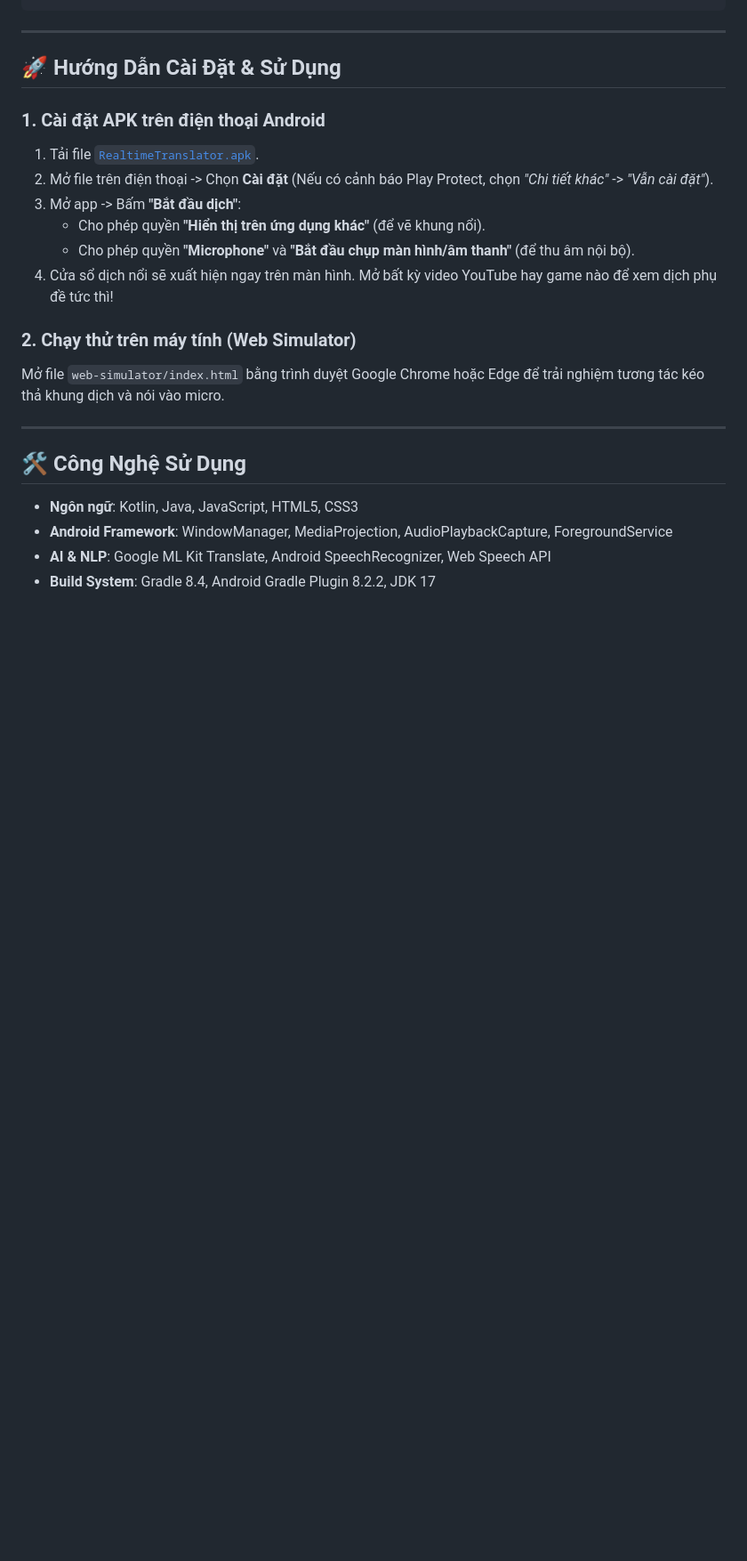
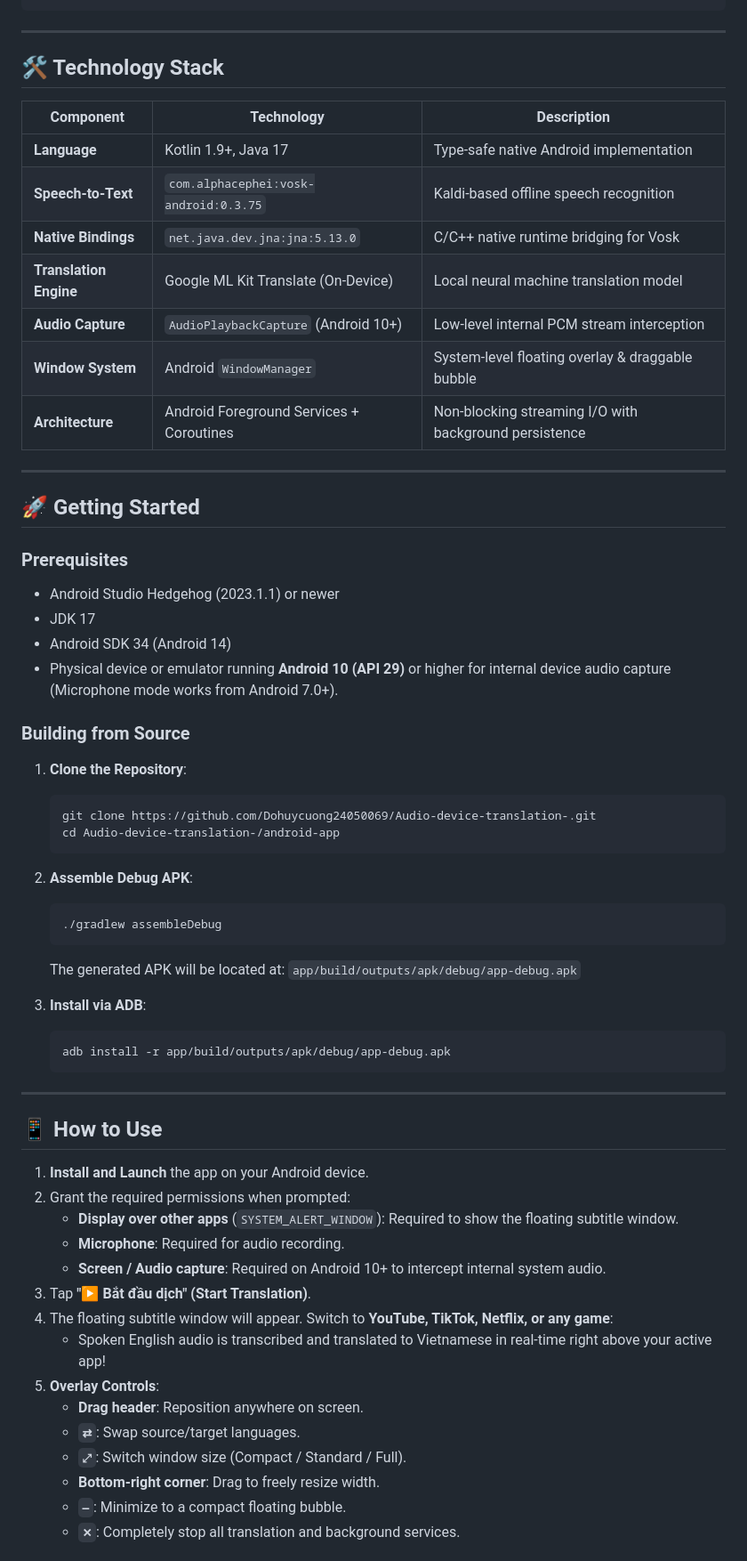
Before and after one commit to Dohuycuong24050069/Audio-device-translation-, a Markdown page: README.md, the part around one of its changes. Shown at 89% size. GitHub-like rendering; blank space fills up the shorter version.

````diff
--- a/README.md
+++ b/README.md
@@ -46,24 +65,65 @@ realtime-translator/
 
 ---
 
-## 🚀 Hướng Dẫn Cài Đặt & Sử Dụng
+## 🛠️ Technology Stack
 
-### 1. Cài đặt APK trên điện thoại Android
-1. Tải file [`RealtimeTranslator.apk`](RealtimeTranslator.apk).
-2. Mở file trên điện thoại -> Chọn **Cài đặt** (Nếu có cảnh báo Play Protect, chọn *"Chi tiết khác"* -> *"Vẫn cài đặt"*).
-3. Mở app -> Bấm **"Bắt đầu dịch"**:
-   - Cho phép quyền **"Hiển thị trên ứng dụng khác"** (để vẽ khung nổi).
-   - Cho phép quyền **"Microphone"** và **"Bắt đầu chụp màn hình/âm thanh"** (để thu âm nội bộ).
-4. Cửa sổ dịch nổi sẽ xuất hiện ngay trên màn hình. Mở bất kỳ video YouTube hay game nào để xem dịch phụ đề tức thì!
-
-### 2. Chạy thử trên máy tính (Web Simulator)
-Mở file `web-simulator/index.html` bằng trình duyệt Google Chrome hoặc Edge để trải nghiệm tương tác kéo thả khung dịch và nói vào micro.
+| Component | Technology | Description |
+|---|---|---|
+| **Language** | Kotlin 1.9+, Java 17 | Type-safe native Android implementation |
+| **Speech-to-Text** | `com.alphacephei:vosk-android:0.3.75` | Kaldi-based offline speech recognition |
+| **Native Bindings** | `net.java.dev.jna:jna:5.13.0` | C/C++ native runtime bridging for Vosk |
+| **Translation Engine** | Google ML Kit Translate (On-Device) | Local neural machine translation model |
+| **Audio Capture** | `AudioPlaybackCapture` (Android 10+) | Low-level internal PCM stream interception |
+| **Window System** | Android `WindowManager` | System-level floating overlay & draggable bubble |
+| **Architecture** | Android Foreground Services + Coroutines | Non-blocking streaming I/O with background persistence |
 
 ---
 
-## 🛠️ Công Nghệ Sử Dụng
+## 🚀 Getting Started
 
-- **Ngôn ngữ**: Kotlin, Java, JavaScript, HTML5, CSS3
-- **Android Framework**: WindowManager, MediaProjection, AudioPlaybackCapture, ForegroundService
-- **AI & NLP**: Google ML Kit Translate, Android SpeechRecognizer, Web Speech API
-- **Build System**: Gradle 8.4, Android Gradle Plugin 8.2.2, JDK 17
+### Prerequisites
+- Android Studio Hedgehog (2023.1.1) or newer
+- JDK 17
+- Android SDK 34 (Android 14)
+- Physical device or emulator running **Android 10 (API 29)** or higher for internal device audio capture (Microphone mode works from Android 7.0+).
+
+### Building from Source
+
+1. **Clone the Repository**:
+   ```bash
+   git clone https://github.com/Dohuycuong24050069/Audio-device-translation-.git
+   cd Audio-device-translation-/android-app
+   ```
+
+2. **Assemble Debug APK**:
+   ```bash
+   ./gradlew assembleDebug
+   ```
+   The generated APK will be located at:
+   `app/build/outputs/apk/debug/app-debug.apk`
+
+3. **Install via ADB**:
+   ```bash
+   adb install -r app/build/outputs/apk/debug/app-debug.apk
+   ```
+
+---
+
+## 📱 How to Use
+
+1. **Install and Launch** the app on your Android device.
+2. Grant the required permissions when prompted:
+   - **Display over other apps** (`SYSTEM_ALERT_WINDOW`): Required to show the floating subtitle window.
+   - **Microphone**: Required for audio recording.
+   - **Screen / Audio capture**: Required on Android 10+ to intercept internal system audio.
+3. Tap **"▶ Bắt đầu dịch" (Start Translation)**.
+4. The floating subtitle window will appear. Switch to **YouTube, TikTok, Netflix, or any game**:
+   - Spoken English audio is transcribed and translated to Vietnamese in real-time right above your active app!
+5. **Overlay Controls**:
+   - **Drag header**: Reposition anywhere on screen.
+   - **`⇄`**: Swap source/target languages.
+   - **`⤢`**: Switch window size (Compact / Standard / Full).
+   - **Bottom-right corner**: Drag to freely resize width.
+   - **`—`**: Minimize to a compact floating bubble.
+   - **`✕`**: Completely stop all translation and background services.
+
````
Also changed, not shown: other parts of README.md (+66 -32 lines).
